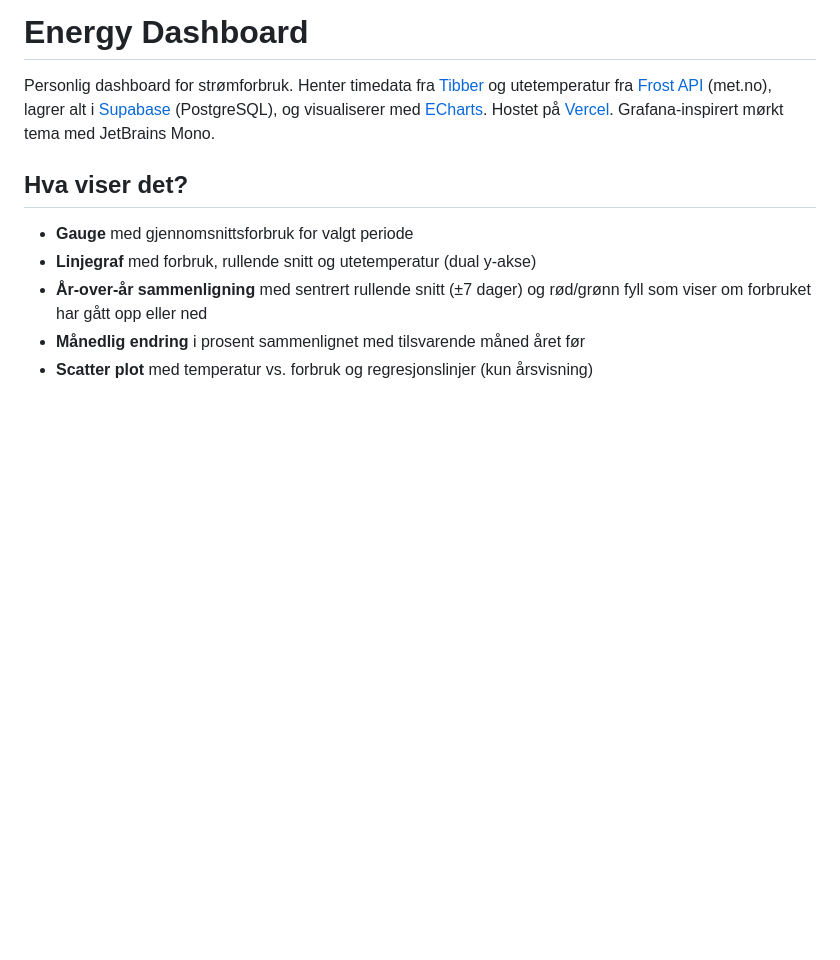
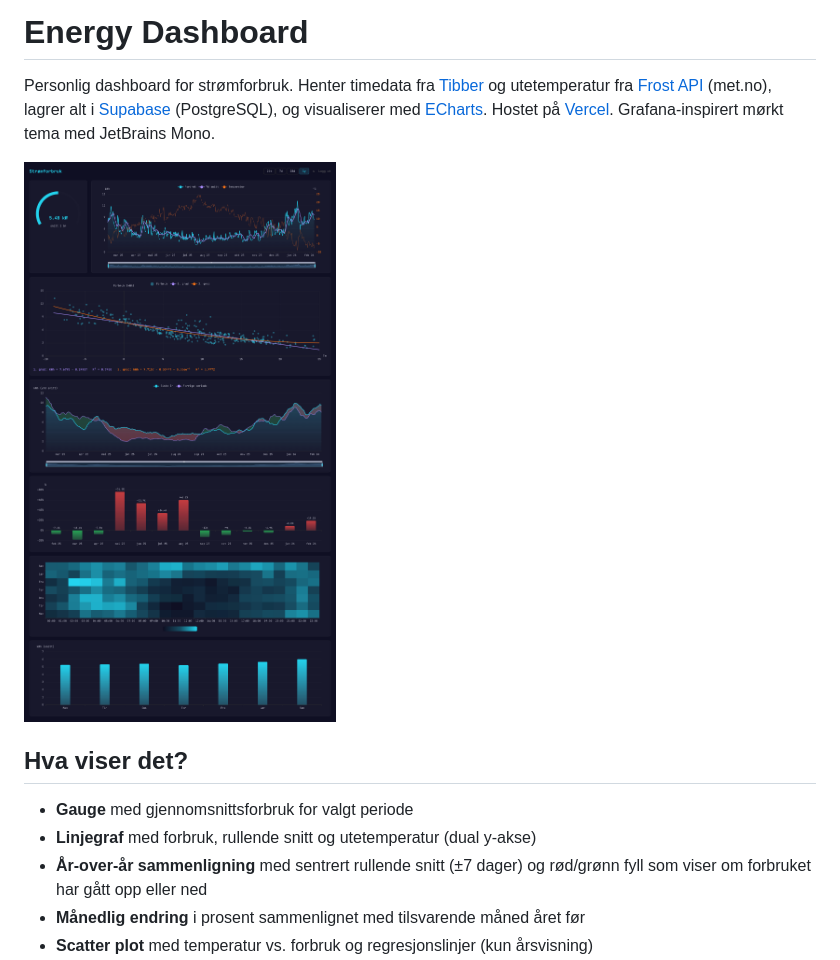
Before and after one commit to nerdegutt/energy-dashboard, a Markdown page: README.md, the part around the change. GitHub-like rendering; pictures changed too: screencapture-1y.png (added); blank space fills up the shorter version.

Commit message:
Add screenshot to README

```diff
--- a/README.md
+++ b/README.md
@@ -1,6 +1,8 @@
 # Energy Dashboard
 
 Personlig dashboard for strømforbruk. Henter timedata fra [Tibber](https://tibber.com/) og utetemperatur fra [Frost API](https://frost.met.no/) (met.no), lagrer alt i [Supabase](https://supabase.com/) (PostgreSQL), og visualiserer med [ECharts](https://echarts.apache.org/). Hostet på [Vercel](https://vercel.com/). Grafana-inspirert mørkt tema med JetBrains Mono.
+
+![Dashboard - årsvisning](screencapture-1y.png)
 
 ## Hva viser det?
 
```
